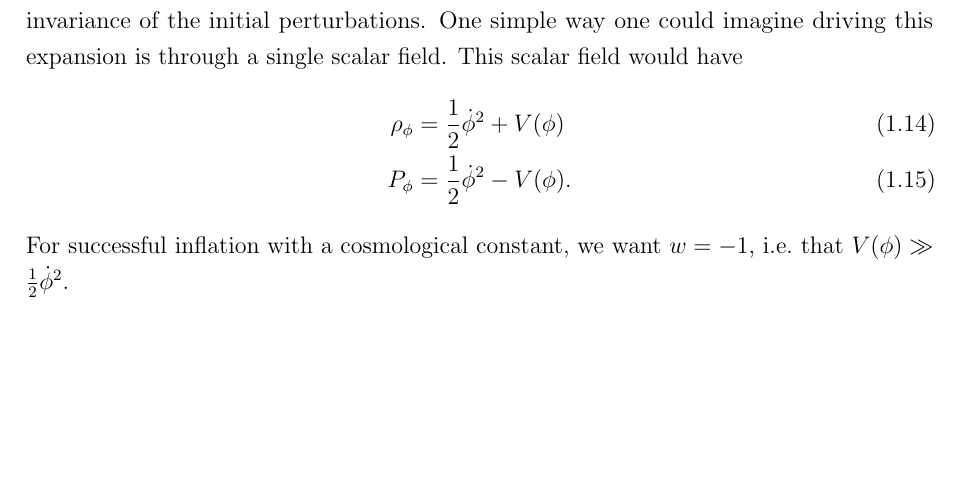
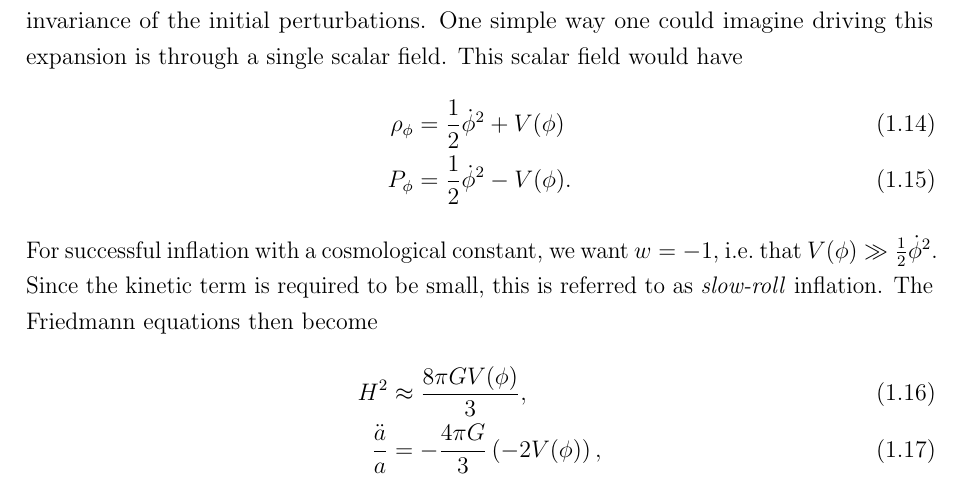
Before and after one commit to pc559/thesis, a LaTeX thesis (thesis.tex, which reads intro_chapter.tex): part of page 39 of 148, cut so that both start at the same text, the shorter picture padded with empty space. Compiled offline with pdfLaTeX; a missing bibliography style is replaced by a similar one.

Commit message:
inflation friedman

```diff
--- a/intro_chapter.tex
+++ b/intro_chapter.tex
@@ -248,7 +248,13 @@
         P_\phi &= \frac{1}{2}\dot{\phi}^2-V(\phi).
     \end{align}
     For successful inflation with a cosmological constant, we want $w=-1$,
-    i.e.\ that $V(\phi)\gg\frac{1}{2}\dot{\phi}^2$.
+    i.e.\ that $V(\phi)\gg\frac{1}{2}\dot{\phi}^2$. Since the kinetic term is required to
+    be small, this is referred to as \textit{slow-roll} inflation.
+    The Friedmann equations then become
+    \begin{align}
+        H^2 &\approx \frac{8\pi G V(\phi)}{3},\\
+        \frac{\ddot{a}}{a} &= -\frac{4\pi G}{3}\left(-2V(\phi)\right),
+    \end{align}
 \newpage
     \subsection{Criteria for successful inflation}
     Sufficient e-folds, matching the statistics of the primordial perturbations.
```
Also changed, not shown: word_counts.csv (+1 -0 lines).
